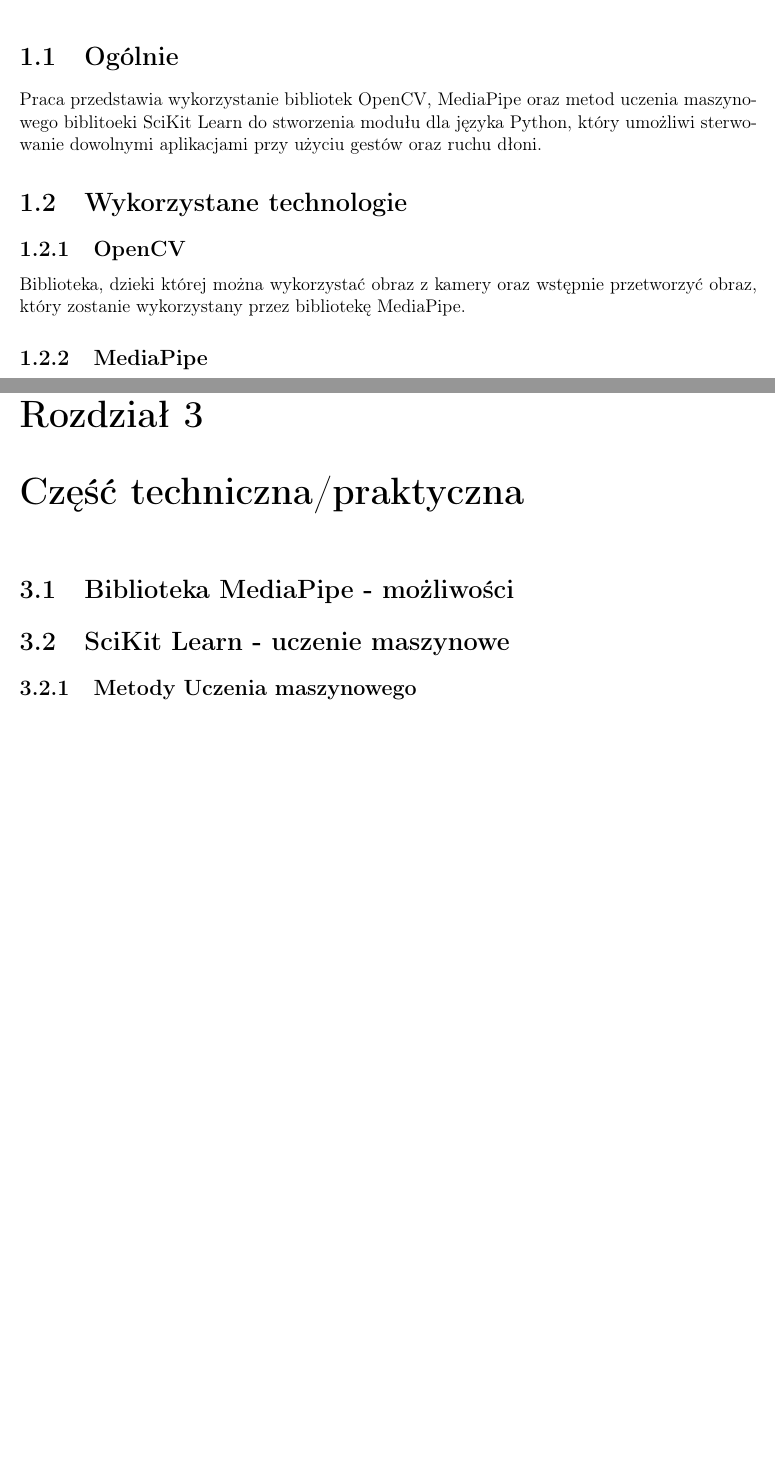
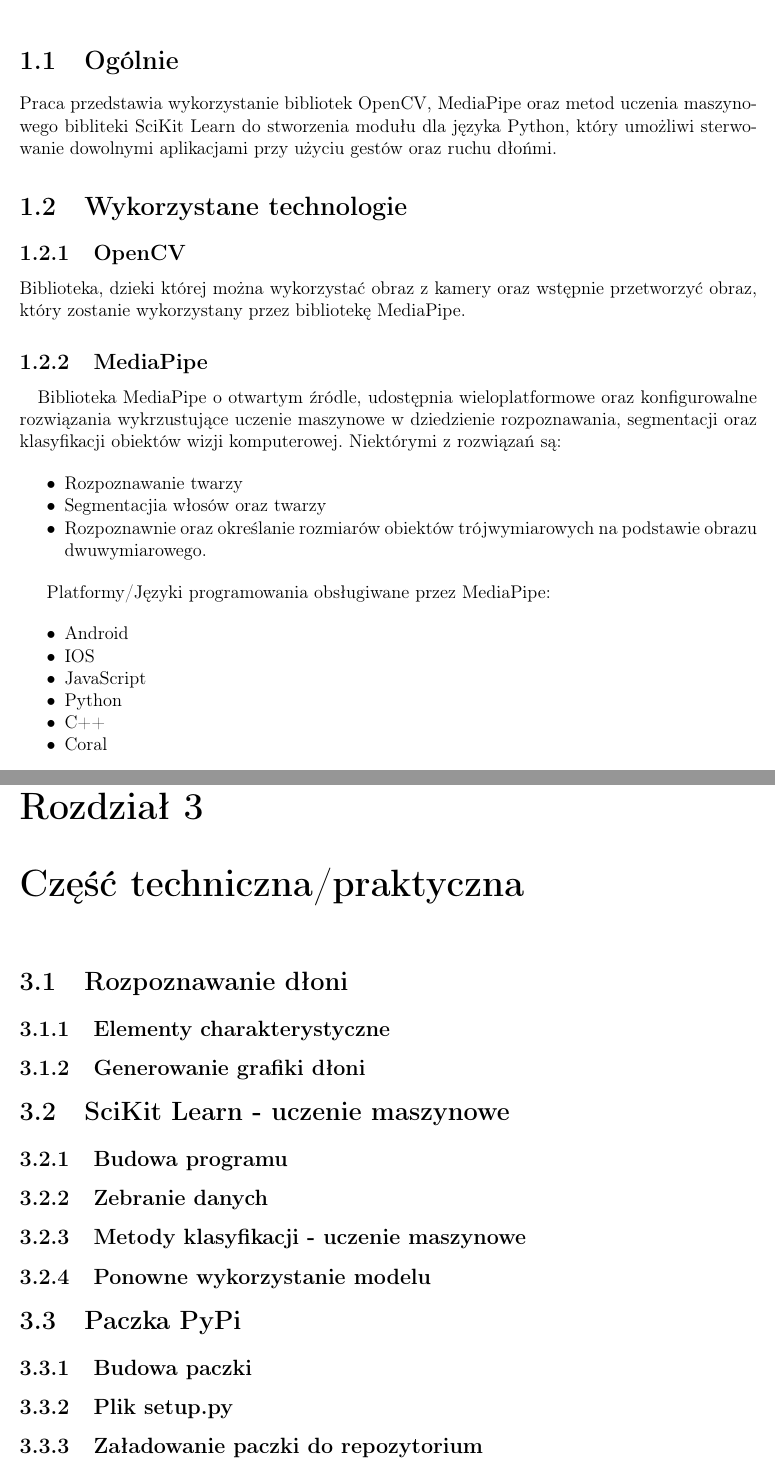
Before and after one commit to szymciem8/OpenLeap, a LaTeX document (Documentation/documentation.tex, which reads Documentation/introduction.tex, Documentation/practical.tex): two parts of pages 3 and 5 of 6 before the commit and two parts of pages 3 and 6 of 7 after it, joined at a grey line, cut so that both start at the same text, the shorter picture padded with empty space. Compiled offline with pdfLaTeX.

Commit message:
doc update

```diff
--- a/Documentation/documentation.tex
+++ b/Documentation/documentation.tex
@@ -3,6 +3,7 @@
 \usepackage[utf8]{inputenc}
 \usepackage[T1]{fontenc}
 \usepackage{geometry}
+\usepackage{enumitem}
 \selectlanguage{polish}
 
 \geometry{
@@ -26,10 +27,8 @@
 
 \include{assumptions}
 
-\chapter{Część techniczna/praktyczna}
-\section{Biblioteka MediaPipe - możliwości}
-\section{SciKit Learn - uczenie maszynowe}
-\subsection{Metody Uczenia maszynowego}
+\include{practical}
+
 
 \chapter{Możliwości wykorzystania}
 \section{Gry}
--- a/Documentation/introduction.tex
+++ b/Documentation/introduction.tex
@@ -3,9 +3,9 @@
 \section{Ogólnie}
 
 Praca przedstawia wykorzystanie bibliotek OpenCV, MediaPipe oraz metod
-uczenia maszynowego biblitoeki SciKit Learn do stworzenia modułu dla
+uczenia maszynowego bibliteki SciKit Learn do stworzenia modułu dla
 języka Python, który umożliwi sterwowanie dowolnymi aplikacjami przy
-użyciu gestów oraz ruchu dłoni.
+użyciu gestów oraz ruchu dłońmi.
 
 \section{Wykorzystane technologie}
 \subsection{OpenCV}
@@ -13,3 +13,27 @@ Biblioteka, dzieki której można wykorzystać obraz z kamery oraz wstępnie
 przetworzyć obraz, który zostanie wykorzystany przez bibliotekę MediaPipe.
 
 \subsection{MediaPipe}
+
+\quad
+Biblioteka MediaPipe o otwartym źródle, udostępnia wieloplatformowe oraz
+konfigurowalne rozwiązania wykrzustujące uczenie maszynowe w dziedzienie
+rozpoznawania, segmentacji oraz klasyfikacji obiektów wizji komputerowej.
+Niektórymi z rozwiązań są:
+
+\begin{itemize}[noitemsep]
+    \item Rozpoznawanie twarzy
+    \item Segmentacjia włosów oraz twarzy
+    \item Rozpoznawnie oraz określanie rozmiarów obiektów trójwymiarowych
+          na podstawie obrazu dwuwymiarowego.
+\end{itemize}
+
+Platformy/Języki programowania obsługiwane przez MediaPipe:
+
+\begin{itemize}[noitemsep]
+    \item Android
+    \item IOS
+    \item JavaScript
+    \item Python
+    \item C++
+    \item Coral
+\end{itemize}
--- /dev/null
+++ b/Documentation/practical.tex
@@ -0,0 +1,15 @@
+\chapter{Część techniczna/praktyczna}
+\section{Rozpoznawanie dłoni}
+\subsection{Elementy charakterystyczne}
+\subsection{Generowanie grafiki dłoni}
+
+\section{SciKit Learn - uczenie maszynowe}
+\subsection{Budowa programu}
+\subsection{Zebranie danych}
+\subsection{Metody klasyfikacji - uczenie maszynowe}
+\subsection{Ponowne wykorzystanie modelu}
+
+\section{Paczka PyPi}
+\subsection{Budowa paczki}
+\subsection{Plik setup.py}
+\subsection{Załadowanie paczki do repozytorium}
```
Also changed, not shown: Documentation/assumptions.tex (+4 -4 lines), Documentation/documentation.pdf, Documentation/introduction.tex (8 more changed lines), 12 other files.
